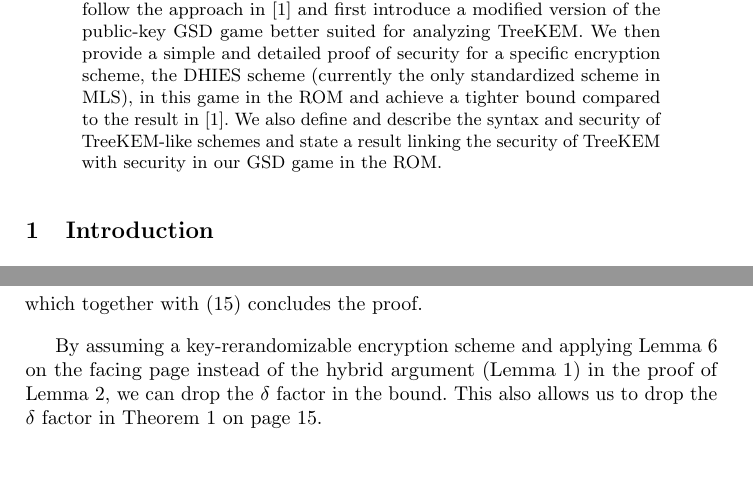
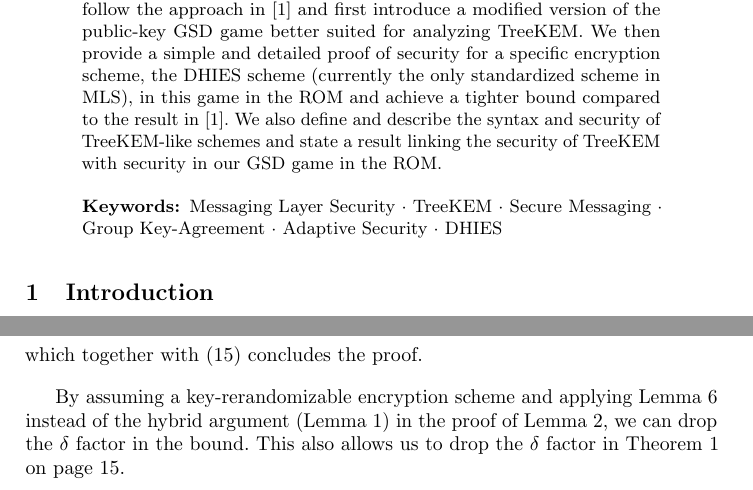
Before and after one commit to a-ellison/bachelor-thesis, a LaTeX thesis (thesis.tex, which reads content/abstract.tex): two parts of pages 1 and 47 of 50 before the commit and two parts of pages 1 and 47 of 51 after it, joined at a grey line, cut so that both start at the same text, the shorter picture padded with empty space. Compiled offline with pdfLaTeX.

Commit message:
add keywords

```diff
--- a/content/abstract.tex
+++ b/content/abstract.tex
@@ -2,4 +2,6 @@
 	The Messaging Layer Security (MLS) protocol, recently standardized in RFC 9420 \cite{rfc9420}, aims to provide efficient asynchronous group key establishment with strong security guarantees. The main component of MLS, which is the source of its important efficiency and security properties, is a protocol called TreeKEM \cite{treekem}. Given that a major vision for the MLS protocol is for it to become the new standard for messaging applications like WhatsApp, Facebook Messenger, Signal, etc., it has the potential to be used by a huge number of users. Thus, it is important to better understand the security of MLS and hence also of TreeKEM. In \cite{ttkem}, TreeKEM was proven adaptively secure in the Random Oracle Model (ROM) with a polynomial loss in security by proving a result about the security of an arbitrary IND-CPA secure public-key encryption scheme in a public-key version of the Generalized Selective Decryption (GSD) security game \cite{gsd}.
 
 	In this work, we prove a tighter bound for the security of TreeKEM. We follow the approach in \cite{ttkem} and first introduce a modified version of the public-key GSD game better suited for analyzing TreeKEM. We then provide a simple and detailed proof of security for a specific encryption scheme, the DHIES scheme (currently the only standardized scheme in MLS), in this game in the ROM and achieve a tighter bound compared to the result in \cite{ttkem}. We also define and describe the syntax and security of TreeKEM-like schemes and state a result linking the security of TreeKEM with security in our GSD game in the ROM.
+
+	\keywords{Messaging Layer Security \and TreeKEM \and Secure Messaging \and Group Key-Agreement \and Adaptive Security \and DHIES}
 \end{abstract}
```
